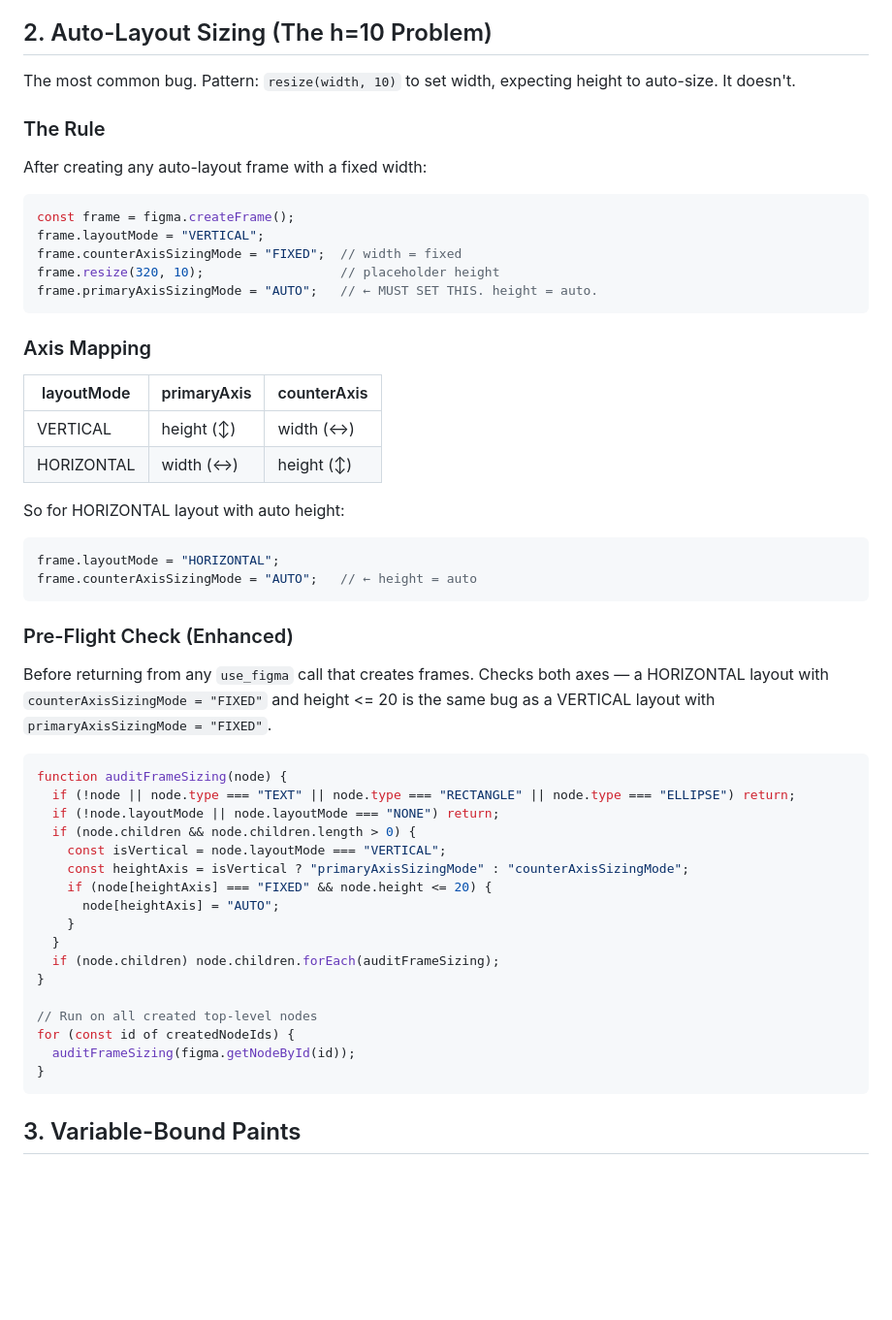
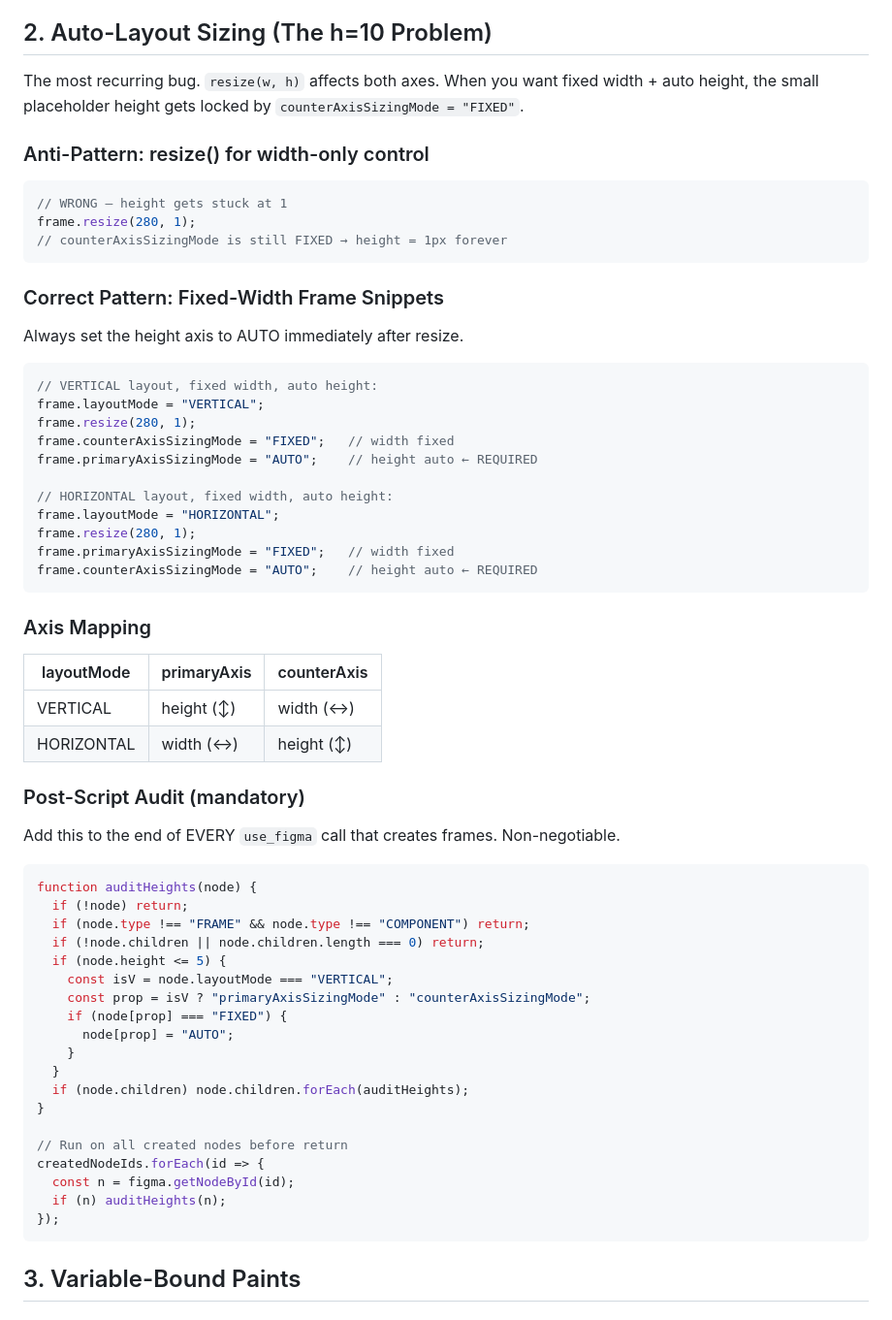
Before and after one commit to brandspec/brandspec, a Markdown page: whiteboard/figma/SKILL.md, the part around the change. Shown at 97% size. GitHub-like rendering; blank space fills up the shorter version.

Commit message:
rewrite h=10 section: anti-pattern, correct snippets, mandatory audit
Third occurrence of this bug in production. Root cause: resize(w, h)
locks both axes, and the height axis isn't explicitly set to AUTO.

Changes:
- Document the anti-pattern (resize for width-only control)
- Provide copy-paste snippets for both VERTICAL and HORIZONTAL layouts
- Replace pre-flight check with mandatory post-script audit (height <= 5)
- Threshold lowered from 20 to 5 (avoids false positives on small badges)
- Audit function is recursive (catches nested frames)
- Marked as non-negotiable — must be in every use_figma call

Co-Authored-By: Claude Opus 4.6 (1M context) <noreply@anthropic.com>

````diff
--- a/whiteboard/figma/SKILL.md
+++ b/whiteboard/figma/SKILL.md
@@ -65,18 +65,32 @@ Dark colors diverge most. Always verify against the browser's computed color.
 
 ## 2. Auto-Layout Sizing (The h=10 Problem)
 
-The most common bug. Pattern: `resize(width, 10)` to set width, expecting height to auto-size. It doesn't.
+The most recurring bug. `resize(w, h)` affects both axes. When you want fixed width + auto height, the small placeholder height gets locked by `counterAxisSizingMode = "FIXED"`.
 
-### The Rule
-
-After creating any auto-layout frame with a fixed width:
+### Anti-Pattern: resize() for width-only control
 
 ```js
-const frame = figma.createFrame();
+// WRONG — height gets stuck at 1
+frame.resize(280, 1);
+// counterAxisSizingMode is still FIXED → height = 1px forever
+```
+
+### Correct Pattern: Fixed-Width Frame Snippets
+
+Always set the height axis to AUTO immediately after resize.
+
+```js
+// VERTICAL layout, fixed width, auto height:
 frame.layoutMode = "VERTICAL";
-frame.counterAxisSizingMode = "FIXED";  // width = fixed
-frame.resize(320, 10);                  // placeholder height
-frame.primaryAxisSizingMode = "AUTO";   // ← MUST SET THIS. height = auto.
+frame.resize(280, 1);
+frame.counterAxisSizingMode = "FIXED";   // width fixed
+frame.primaryAxisSizingMode = "AUTO";    // height auto ← REQUIRED
+
+// HORIZONTAL layout, fixed width, auto height:
+frame.layoutMode = "HORIZONTAL";
+frame.resize(280, 1);
+frame.primaryAxisSizingMode = "FIXED";   // width fixed
+frame.counterAxisSizingMode = "AUTO";    // height auto ← REQUIRED
 ```
 
 ### Axis Mapping
@@ -86,34 +100,30 @@ frame.primaryAxisSizingMode = "AUTO";   // ← MUST SET THIS. height = auto.
 | VERTICAL | height (↕) | width (↔) |
 | HORIZONTAL | width (↔) | height (↕) |
 
-So for HORIZONTAL layout with auto height:
-```js
-frame.layoutMode = "HORIZONTAL";
-frame.counterAxisSizingMode = "AUTO";   // ← height = auto
-```
+### Post-Script Audit (mandatory)
 
-### Pre-Flight Check (Enhanced)
-
-Before returning from any `use_figma` call that creates frames. Checks both axes — a HORIZONTAL layout with `counterAxisSizingMode = "FIXED"` and height <= 20 is the same bug as a VERTICAL layout with `primaryAxisSizingMode = "FIXED"`.
+Add this to the end of EVERY `use_figma` call that creates frames. Non-negotiable.
 
 ```js
-function auditFrameSizing(node) {
-  if (!node || node.type === "TEXT" || node.type === "RECTANGLE" || node.type === "ELLIPSE") return;
-  if (!node.layoutMode || node.layoutMode === "NONE") return;
-  if (node.children && node.children.length > 0) {
-    const isVertical = node.layoutMode === "VERTICAL";
-    const heightAxis = isVertical ? "primaryAxisSizingMode" : "counterAxisSizingMode";
-    if (node[heightAxis] === "FIXED" && node.height <= 20) {
-      node[heightAxis] = "AUTO";
+function auditHeights(node) {
+  if (!node) return;
+  if (node.type !== "FRAME" && node.type !== "COMPONENT") return;
+  if (!node.children || node.children.length === 0) return;
+  if (node.height <= 5) {
+    const isV = node.layoutMode === "VERTICAL";
+    const prop = isV ? "primaryAxisSizingMode" : "counterAxisSizingMode";
+    if (node[prop] === "FIXED") {
+      node[prop] = "AUTO";
     }
   }
-  if (node.children) node.children.forEach(auditFrameSizing);
+  if (node.children) node.children.forEach(auditHeights);
 }
 
-// Run on all created top-level nodes
-for (const id of createdNodeIds) {
-  auditFrameSizing(figma.getNodeById(id));
-}
+// Run on all created nodes before return
+createdNodeIds.forEach(id => {
+  const n = figma.getNodeById(id);
+  if (n) auditHeights(n);
+});
 ```
 
 ## 3. Variable-Bound Paints
````
